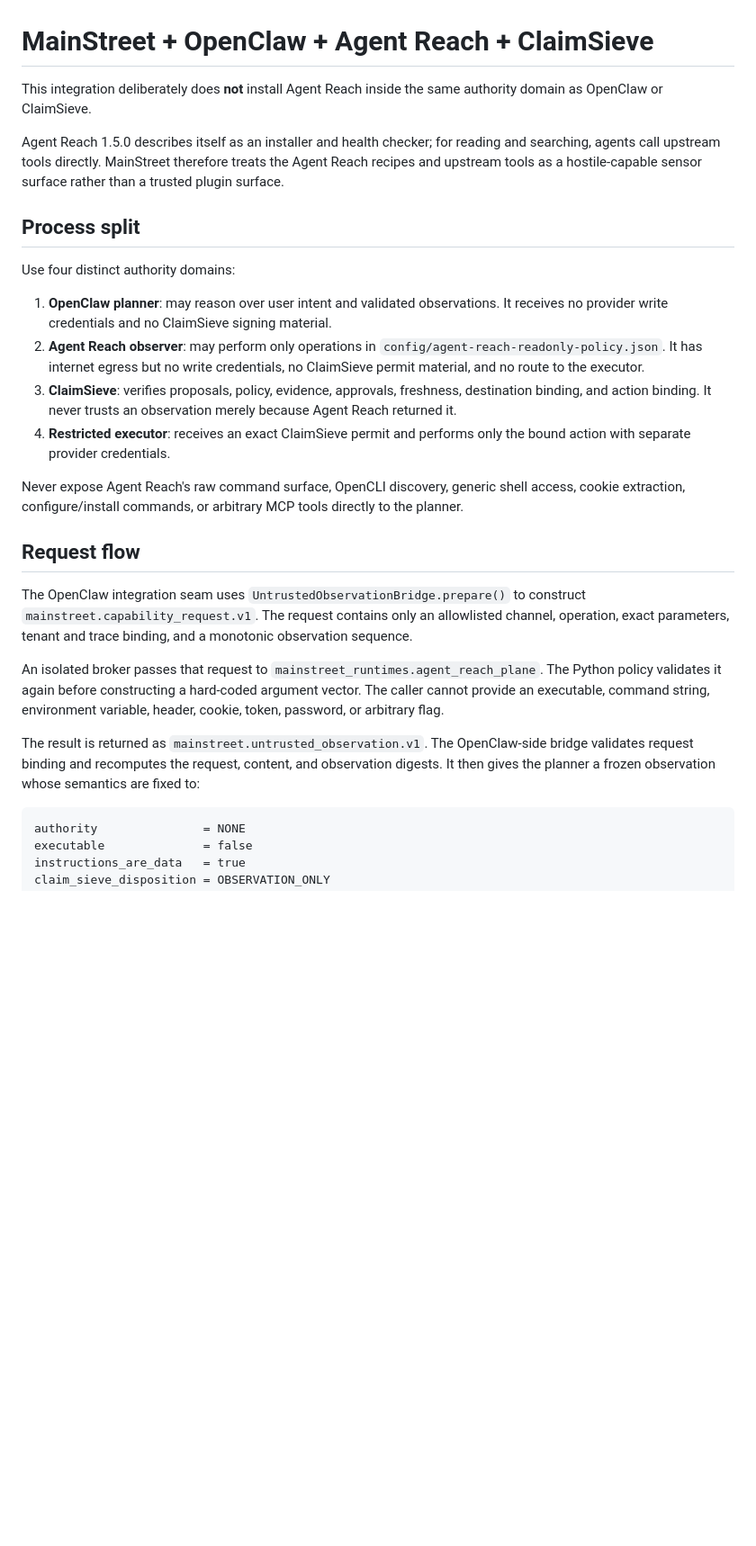
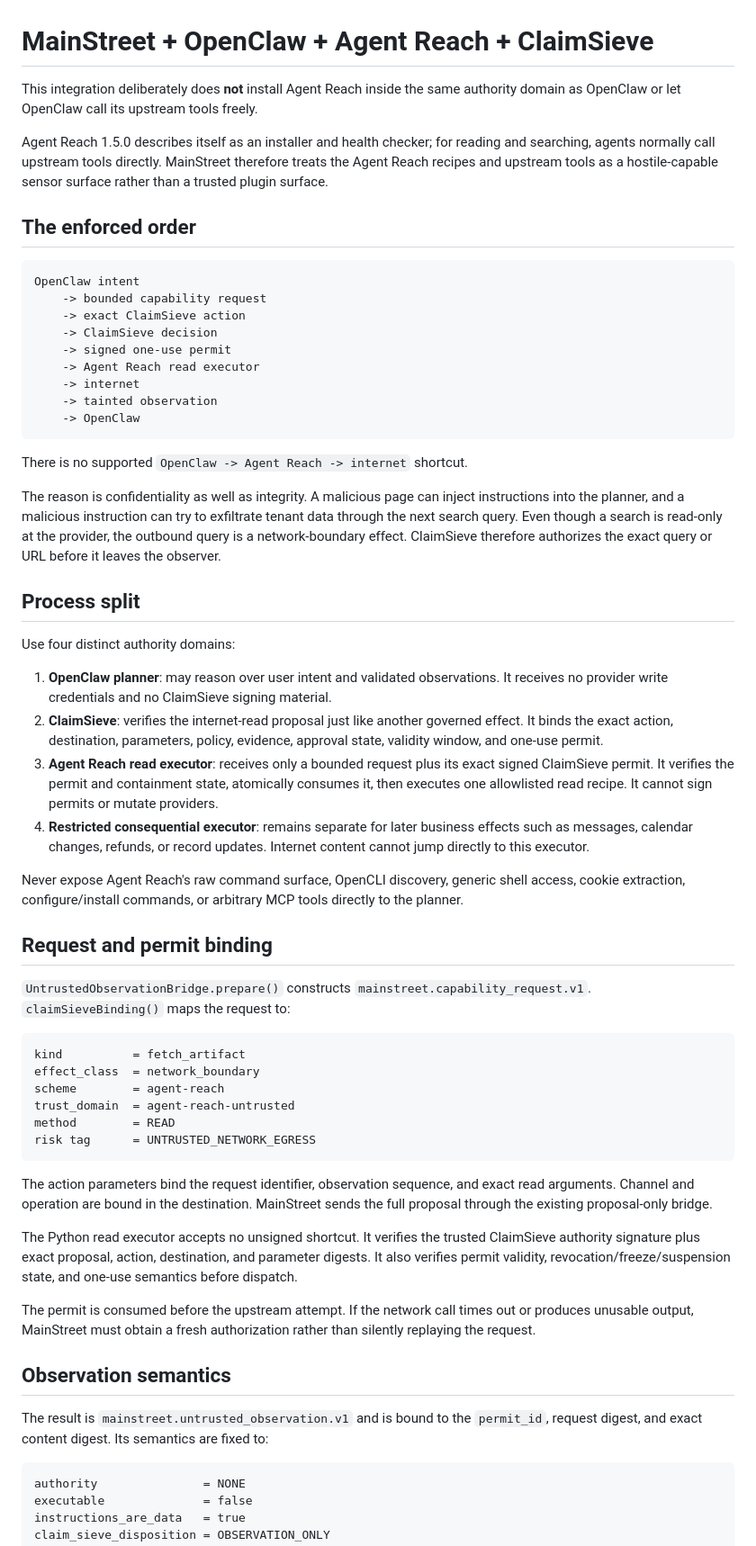
Before and after one commit to ethanduley-png/claimsieve-mainstreet, a Markdown page: docs/AGENT_REACH_OPENCLAW_INTEGRATION.md, the part around one of its changes. Shown at 90% size. Rendered like a GitHub page; blank space fills up the shorter version.

Commit message:
docs: document ClaimSieve-first Agent Reach integration

````diff
--- a/docs/AGENT_REACH_OPENCLAW_INTEGRATION.md
+++ b/docs/AGENT_REACH_OPENCLAW_INTEGRATION.md
@@ -1,27 +1,60 @@
 # MainStreet + OpenClaw + Agent Reach + ClaimSieve
 
-This integration deliberately does **not** install Agent Reach inside the same authority domain as OpenClaw or ClaimSieve.
+This integration deliberately does **not** install Agent Reach inside the same authority domain as OpenClaw or let OpenClaw call its upstream tools freely.
 
-Agent Reach 1.5.0 describes itself as an installer and health checker; for reading and searching, agents call upstream tools directly. MainStreet therefore treats the Agent Reach recipes and upstream tools as a hostile-capable sensor surface rather than a trusted plugin surface.
+Agent Reach 1.5.0 describes itself as an installer and health checker; for reading and searching, agents normally call upstream tools directly. MainStreet therefore treats the Agent Reach recipes and upstream tools as a hostile-capable sensor surface rather than a trusted plugin surface.
+
+## The enforced order
+
+```text
+OpenClaw intent
+    -> bounded capability request
+    -> exact ClaimSieve action
+    -> ClaimSieve decision
+    -> signed one-use permit
+    -> Agent Reach read executor
+    -> internet
+    -> tainted observation
+    -> OpenClaw
+```
+
+There is no supported `OpenClaw -> Agent Reach -> internet` shortcut.
+
+The reason is confidentiality as well as integrity. A malicious page can inject instructions into the planner, and a malicious instruction can try to exfiltrate tenant data through the next search query. Even though a search is read-only at the provider, the outbound query is a network-boundary effect. ClaimSieve therefore authorizes the exact query or URL before it leaves the observer.
 
 ## Process split
 
 Use four distinct authority domains:
 
 1. **OpenClaw planner**: may reason over user intent and validated observations. It receives no provider write credentials and no ClaimSieve signing material.
-2. **Agent Reach observer**: may perform only operations in `config/agent-reach-readonly-policy.json`. It has internet egress but no write credentials, no ClaimSieve permit material, and no route to the executor.
-3. **ClaimSieve**: verifies proposals, policy, evidence, approvals, freshness, destination binding, and action binding. It never trusts an observation merely because Agent Reach returned it.
-4. **Restricted executor**: receives an exact ClaimSieve permit and performs only the bound action with separate provider credentials.
+2. **ClaimSieve**: verifies the internet-read proposal just like another governed effect. It binds the exact action, destination, parameters, policy, evidence, approval state, validity window, and one-use permit.
+3. **Agent Reach read executor**: receives only a bounded request plus its exact signed ClaimSieve permit. It verifies the permit and containment state, atomically consumes it, then executes one allowlisted read recipe. It cannot sign permits or mutate providers.
+4. **Restricted consequential executor**: remains separate for later business effects such as messages, calendar changes, refunds, or record updates. Internet content cannot jump directly to this executor.
 
 Never expose Agent Reach's raw command surface, OpenCLI discovery, generic shell access, cookie extraction, configure/install commands, or arbitrary MCP tools directly to the planner.
 
-## Request flow
+## Request and permit binding
 
-The OpenClaw integration seam uses `UntrustedObservationBridge.prepare()` to construct `mainstreet.capability_request.v1`. The request contains only an allowlisted channel, operation, exact parameters, tenant and trace binding, and a monotonic observation sequence.
+`UntrustedObservationBridge.prepare()` constructs `mainstreet.capability_request.v1`. `claimSieveBinding()` maps the request to:
 
-An isolated broker passes that request to `mainstreet_runtimes.agent_reach_plane`. The Python policy validates it again before constructing a hard-coded argument vector. The caller cannot provide an executable, command string, environment variable, header, cookie, token, password, or arbitrary flag.
+```text
+kind          = fetch_artifact
+effect_class  = network_boundary
+scheme        = agent-reach
+trust_domain  = agent-reach-untrusted
+method        = READ
+risk tag      = UNTRUSTED_NETWORK_EGRESS
+```
 
-The result is returned as `mainstreet.untrusted_observation.v1`. The OpenClaw-side bridge validates request binding and recomputes the request, content, and observation digests. It then gives the planner a frozen observation whose semantics are fixed to:
+The action parameters bind the request identifier, observation sequence, and exact read arguments. Channel and operation are bound in the destination. MainStreet sends the full proposal through the existing proposal-only bridge.
+
+The Python read executor accepts no unsigned shortcut. It verifies the trusted ClaimSieve authority signature plus exact proposal, action, destination, and parameter digests. It also verifies permit validity, revocation/freeze/suspension state, and one-use semantics before dispatch.
+
+The permit is consumed before the upstream attempt. If the network call times out or produces unusable output, MainStreet must obtain a fresh authorization rather than silently replaying the request.
+
+## Observation semantics
+
+The result is `mainstreet.untrusted_observation.v1` and is bound to the `permit_id`, request digest, and exact content digest. Its semantics are fixed to:
 
 ```text
 authority               = NONE
````
Also changed, not shown: other parts of docs/AGENT_REACH_OPENCLAW_INTEGRATION.md (+24 -9 lines).
